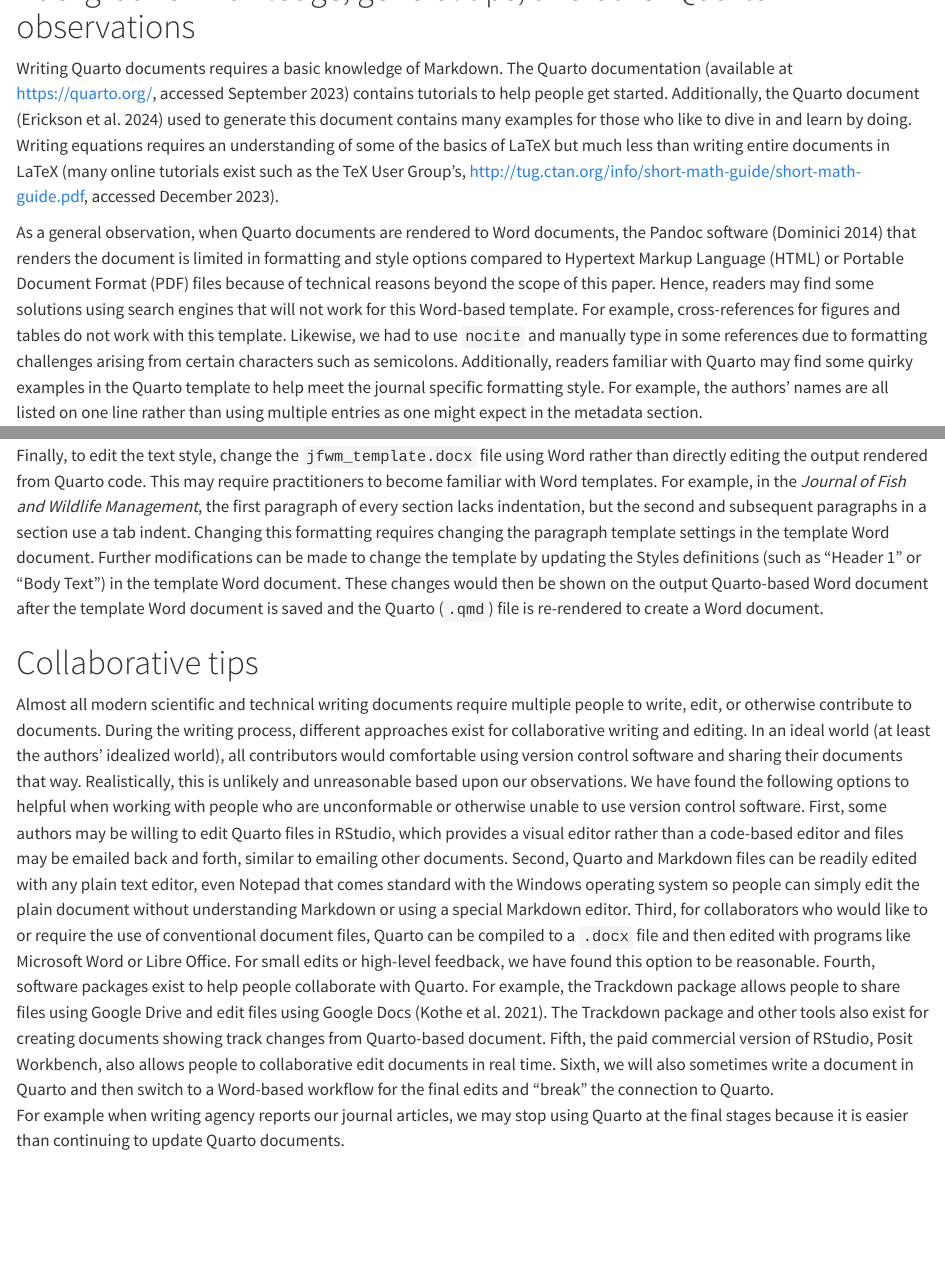
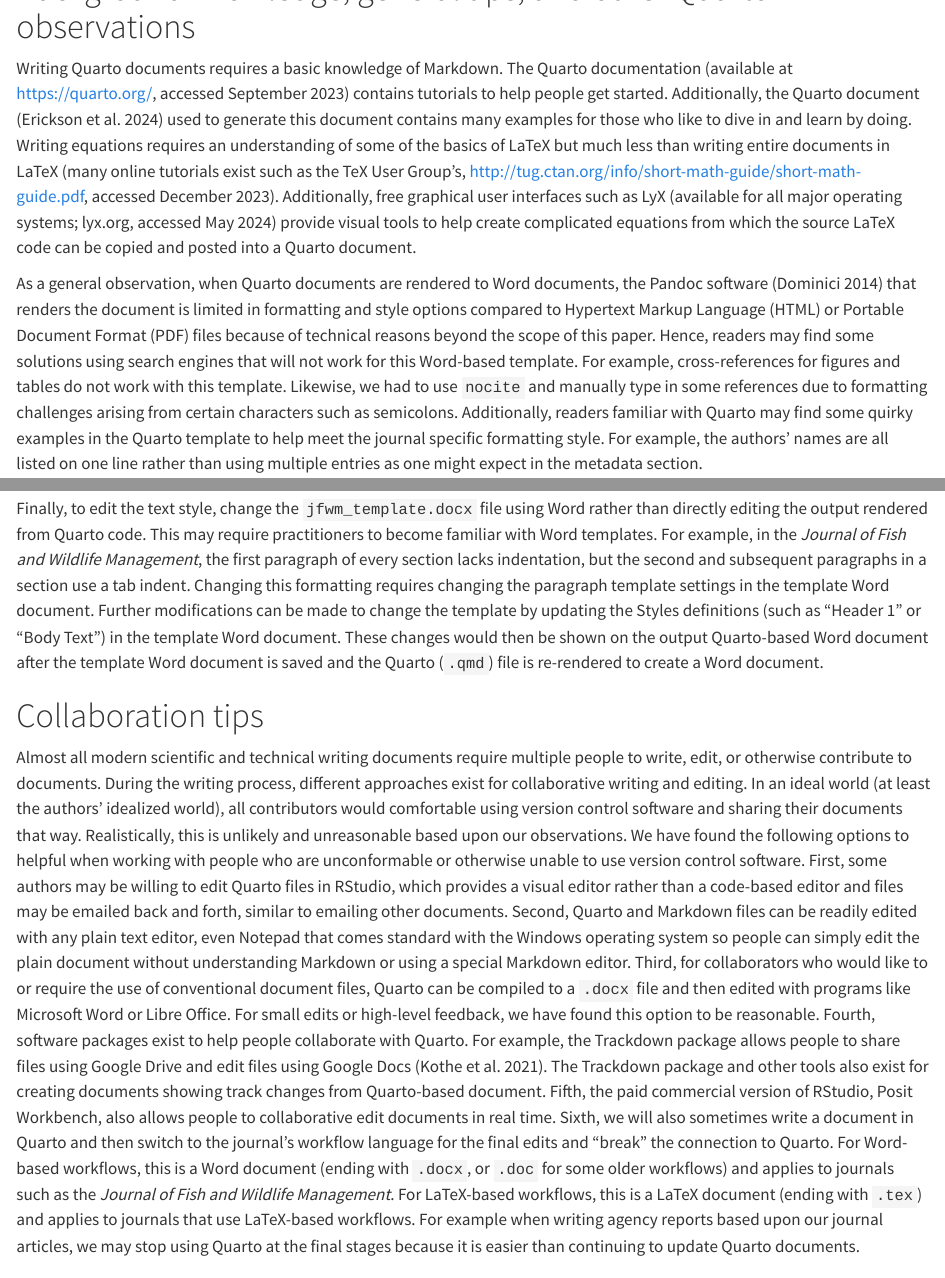
Before and after one commit to DOI-USGS/jfwm-quarto-template, a Quarto document (jfwm_template_raw.qmd): the page in a window 1100 px wide, from 4470 px down, and a second part further down, joined at a grey line. Rendered offline with R 4.5, knitr and Pandoc in place of Quarto, with nearby package versions; drawn as R Markdown's standard HTML page in place of the format the file asks for.

Commit message:
updated with edits during peer review

```diff
--- a/jfwm_template_raw.qmd
+++ b/jfwm_template_raw.qmd
@@ -165,8 +165,7 @@
 The Quarto documentation (available at [https://quarto.org/](https://quarto.org/), accessed September 2023) contains tutorials to help people get started.
 Additionally, the Quarto document [@erickson2024quarto] used to generate this document contains many examples for those who like to dive in and learn by doing.
 Writing equations requires an understanding of some of the basics of LaTeX but much less than writing entire documents in LaTeX (many online tutorials exist such as the TeX User Group's, http://tug.ctan.org/info/short-math-guide/short-math-guide.pdf, accessed December 2023).
-<!-- this may be too obscure, but I find the LyX (lyx.org) GUI to be really useful to construct complicated latex equations becuase it has a pointy-clicky interface from which you can pull raw code. Proposed additional sentence would be: Additionally, free graphical user interfaces such as LyX (lyx.org) provide visual tools to help create complicated equations from which the source LaTeX code can be copied and posted into a Quarto document.-->
-
+Additionally, free graphical user interfaces such as LyX (available for all major operating systems; lyx.org, accessed May 2024) provide visual tools to help create complicated equations from which the source LaTeX code can be copied and posted into a Quarto document.
 
 As a general observation, when Quarto documents are rendered to Word documents, the Pandoc software [@dominici2014overview] that renders the document is limited in formatting and style options compared to Hypertext Markup Language (HTML) or Portable Document Format (PDF) files because of technical reasons beyond the scope of this paper.
 Hence, readers may find some solutions using search engines that will not work for this Word-based template.
@@ -203,8 +202,7 @@
 Further modifications can be made to change the template by updating the Styles definitions (such as "Header 1" or "Body Text") in the template Word document.
 These changes would then be shown on the output Quarto-based Word document after the template Word document is saved and  the Quarto (`.qmd`) file is re-rendered to create a Word document.
 
-# Collaborative tips
-<!-- maybe "Collaboration tips"? -->
+# Collaboration tips
 
 Almost all modern scientific and technical writing documents require multiple people to write, edit, or otherwise contribute to documents.
 During the writing process, different approaches exist for collaborative writing and editing.
@@ -219,9 +217,10 @@
 For example, the Trackdown package allows people to share files using Google Drive and edit files using Google Docs [@Kothe2021].
 The Trackdown package and other tools also exist for creating documents showing track changes from Quarto-based document.
 Fifth, the paid commercial version of RStudio, Posit Workbench, also allows people to collaborative edit documents in real time.
-Sixth, we will also sometimes write a document in Quarto and then switch to a Word-based workflow for the final edits and "break" the connection to Quarto.
-<!-- should we mention I also switch to LaTeX for the final stages for some journals? -->
-For example when writing agency reports our journal articles, we may stop using Quarto at the final stages because it is easier than continuing to update Quarto documents.
+Sixth, we will also sometimes write a document in Quarto and then switch to the journal's workflow language for the final edits and "break" the connection to Quarto.
+For Word-based workflows, this is a Word document (ending with `.docx`, or `.doc` for some older workflows) and applies to journals such as the _Journal of Fish and Wildlife Management_.
+For LaTeX-based workflows, this is a LaTeX document (ending with `.tex`) and applies to journals that use LaTeX-based workflows.
+For example when writing agency reports based upon our journal articles, we may stop using Quarto at the final stages because it is easier than continuing to update Quarto documents.
 
 # Tips to improve accessibility
 
```
Also changed, not shown: jfwm_template_raw.qmd (2 more changed lines), 1 other file.
